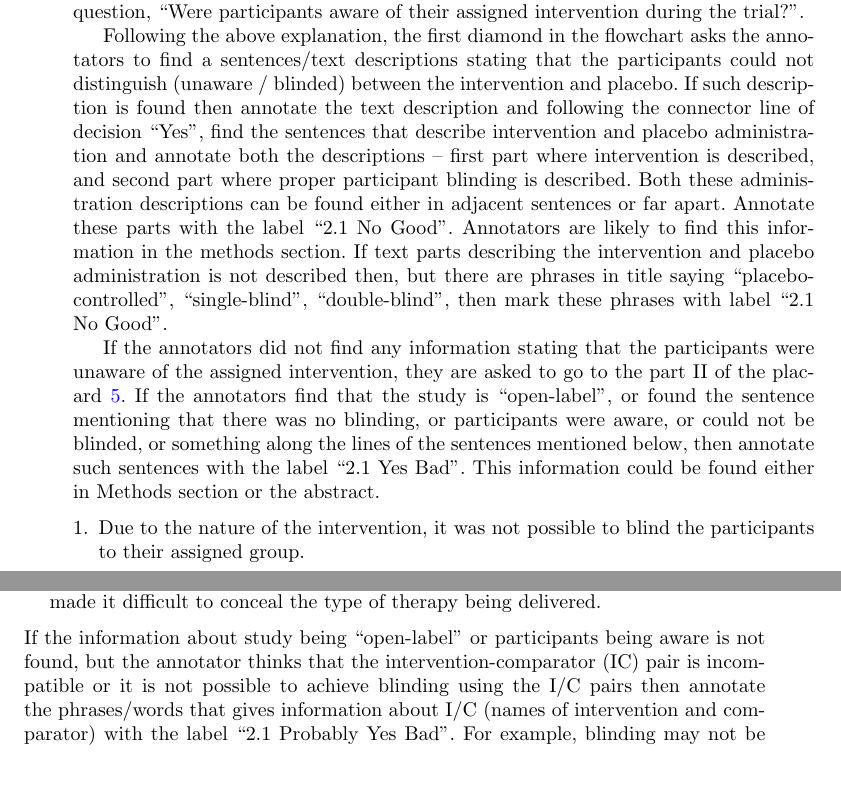
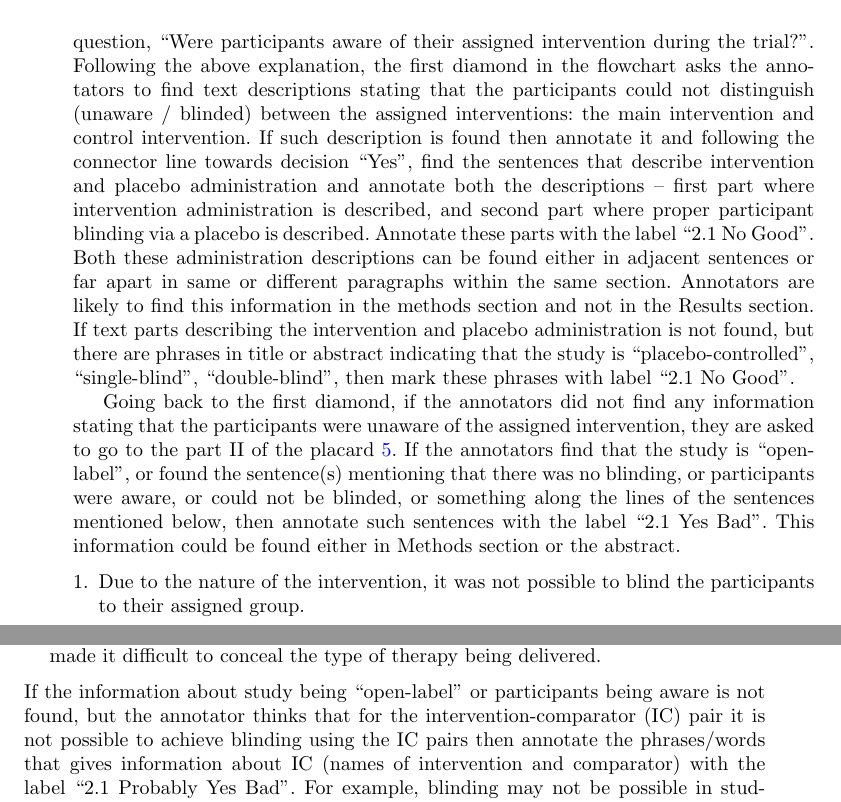
Before and after one commit to anjani-dhrangadhariya/BMC_MIDM_RoB_annotation_suppl, a LaTeX paper (sn-article.tex): two parts of pages 8 and 9 of 17, joined at a grey line, cut so that both start at the same text, the shorter picture padded with empty space. Compiled offline with pdfLaTeX.

Commit message:
SQ 2.1 annotation instructions described

```diff
--- a/sn-article.tex
+++ b/sn-article.tex
@@ -284,17 +284,16 @@ Proper blinding in rehabilitation trials can be challenging, but several methods
 %
 
 Follow the Flowcharts~\ref{fig:2_1} and ~\ref{fig:2_1_1} for annotation instructions of the signalling question, ``Were participants aware of their assigned intervention during the trial?''.
-
-Following the above explanation, the first diamond in the flowchart asks the annotators to find a sentences/text descriptions stating that the participants could not distinguish (unaware / blinded) between the intervention and placebo.
-If such description is found then annotate the text description and following the connector line of decision ``Yes'', find the sentences that describe intervention and placebo administration and annotate both the descriptions – first part where intervention is described, and second part where proper participant blinding is described.
-Both these administration descriptions can be found either in adjacent sentences or far apart.
+Following the above explanation, the first diamond in the flowchart asks the annotators to find text descriptions stating that the participants could not distinguish (unaware / blinded) between the assigned interventions: the main intervention and control intervention.
+If such description is found then annotate it and following the connector line towards decision ``Yes'', find the sentences that describe intervention and placebo administration and annotate both the descriptions – first part where intervention administration is described, and second part where proper participant blinding via a placebo is described.
 Annotate these parts with the label ``2.1 No Good''.
-Annotators are likely to find this information in the methods section.
-If text parts describing the intervention and placebo administration is not described then, but there are phrases in title saying ``placebo-controlled'', ``single-blind'', ``double-blind'', then mark these phrases with label ``2.1 No Good''.
+Both these administration descriptions can be found either in adjacent sentences or far apart in same or different paragraphs within the same section.
+Annotators are likely to find this information in the methods section and not in the Results section.
+If text parts describing the intervention and placebo administration is not found, but there are phrases in title or abstract indicating that the study is ``placebo-controlled'', ``single-blind'', ``double-blind'', then mark these phrases with label ``2.1 No Good''.
 
 
-If the annotators did not find any information stating that the participants were unaware of the assigned intervention, they are asked to go to the part II of the placard~\ref{fig:2_1_1}.
-If the annotators find that the study is ``open-label'', or found the sentence mentioning that there was no blinding, or participants were aware, or could not be blinded, or something along the lines of the sentences mentioned below, then annotate such sentences with the label ``2.1 Yes Bad''.
+Going back to the first diamond, if the annotators did not find any information stating that the participants were unaware of the assigned intervention, they are asked to go to the part II of the placard~\ref{fig:2_1_1}.
+If the annotators find that the study is ``open-label'', or found the sentence(s) mentioning that there was no blinding, or participants were aware, or could not be blinded, or something along the lines of the sentences mentioned below, then annotate such sentences with the label ``2.1 Yes Bad''.
 This information could be found either in Methods section or the abstract.
 \begin{enumerate}
     \item Due to the nature of the intervention, it was not possible to blind the participants to their assigned group.
@@ -306,7 +305,7 @@ This information could be found either in Methods section or the abstract.
 %
 %
 %
-If the information about study being ``open-label'' or participants being aware is not found, but the annotator thinks that the intervention-comparator (IC) pair is incompatible or it is not possible to achieve blinding using the I/C pairs then annotate the phrases/words that gives information about I/C (names of intervention and comparator) with the label ``2.1 Probably Yes Bad''.
+If the information about study being ``open-label'' or participants being aware is not found, but the annotator thinks that for the intervention-comparator (IC) pair it is not possible to achieve blinding using the IC pairs then annotate the phrases/words that gives information about IC (names of intervention and comparator) with the label ``2.1 Probably Yes Bad''.
 For example, blinding may not be possible in studies where the intervention and control intervention pairs involve a clear difference in the type or frequency of therapy being delivered, such as surgical interventions, exercise interventions, behavioral interventions, educational interventions, and mind-body interventions.
 %
 %
```
